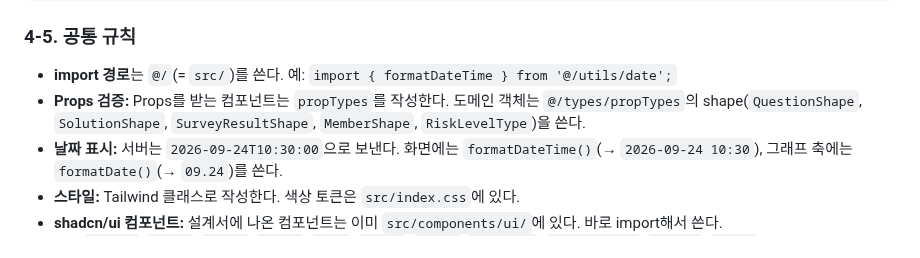
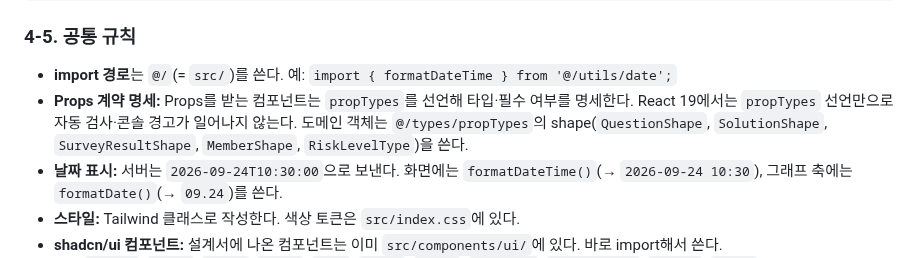
Before and after one commit to ekdud01/Mini_Project_2, a Markdown page: frontend/README.md, the part around the change. Drawn GitHub-style.

```diff
--- a/frontend/README.md
+++ b/frontend/README.md
@@ -173,7 +173,7 @@ try {
 ### 4-5. 공통 규칙
 
 - **import 경로**는 `@/`(= `src/`)를 쓴다. 예: `import { formatDateTime } from '@/utils/date';`
-- **Props 검증:** Props를 받는 컴포넌트는 `propTypes`를 작성한다. 도메인 객체는 `@/types/propTypes`의 shape(`QuestionShape`, `SolutionShape`, `SurveyResultShape`, `MemberShape`, `RiskLevelType`)을 쓴다.
+- **Props 계약 명세:** Props를 받는 컴포넌트는 `propTypes`를 선언해 타입·필수 여부를 명세한다. React 19에서는 `propTypes` 선언만으로 자동 검사·콘솔 경고가 일어나지 않는다. 도메인 객체는 `@/types/propTypes`의 shape(`QuestionShape`, `SolutionShape`, `SurveyResultShape`, `MemberShape`, `RiskLevelType`)을 쓴다.
 - **날짜 표시:** 서버는 `2026-09-24T10:30:00`으로 보낸다. 화면에는 `formatDateTime()`(→ `2026-09-24 10:30`), 그래프 축에는 `formatDate()`(→ `09.24`)를 쓴다.
 - **스타일:** Tailwind 클래스로 작성한다. 색상 토큰은 `src/index.css`에 있다.
 - **shadcn/ui 컴포넌트:** 설계서에 나온 컴포넌트는 이미 `src/components/ui/`에 있다. 바로 import해서 쓴다.
```
Also changed, not shown: 필수제출문서/5.React컴포넌트와Props_State설계서_2조.md (+7 -6 lines).
